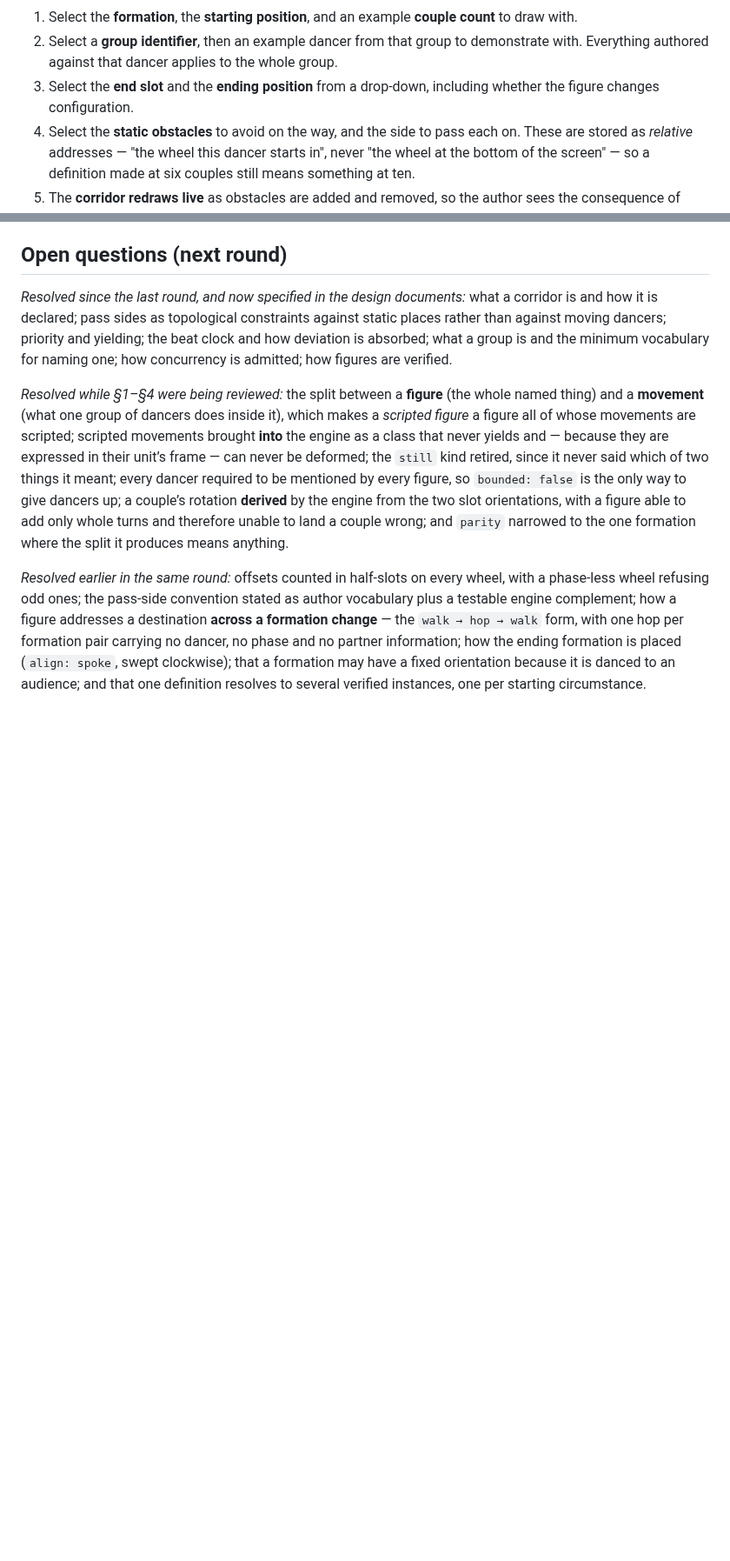
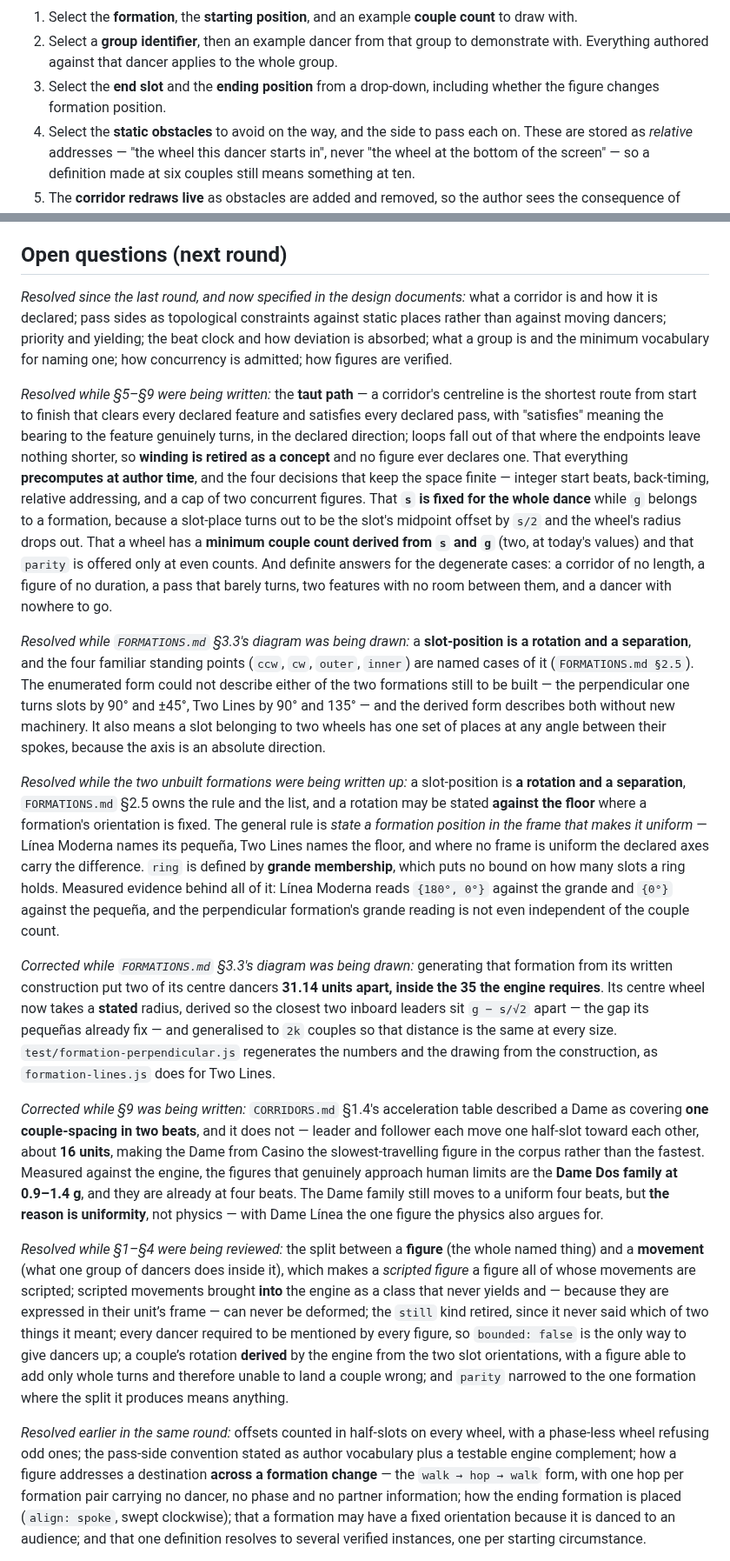
Before and after one commit to RNPGhost/RuedaSimulator, a Markdown page: ROADMAP.md, 2 parts joined by grey strips. Shown at 87% size. GitHub-like rendering; blank space fills up the shorter version.

```diff
--- a/ROADMAP.md
+++ b/ROADMAP.md
@@ -207,7 +216,7 @@ here is built; the same steps are being followed by hand, through prompts, in th
 2. Select a **group identifier**, then an example dancer from that group to demonstrate with. Everything
    authored against that dancer applies to the whole group.
 3. Select the **end slot** and the **ending position** from a drop-down, including whether the figure
-   changes configuration.
+   changes formation position.
 4. Select the **static obstacles** to avoid on the way, and the side to pass each on. These are stored
    as *relative* addresses — "the wheel this dancer starts in", never "the wheel at the bottom of the
    screen" — so a definition made at six couples still means something at ten.
@@ -244,6 +253,50 @@ it is declared; pass sides as topological constraints against static places rath
 dancers; priority and yielding; the beat clock and how deviation is absorbed; what a group is and the
 minimum vocabulary for naming one; how concurrency is admitted; how figures are verified.
 
+*Resolved while §5–§9 were being written:* the **taut path** — a corridor's centreline is the shortest
+route from start to finish that clears every declared feature and satisfies every declared pass, with
+"satisfies" meaning the bearing to the feature genuinely turns, in the declared direction; loops fall out
+of that where the endpoints leave nothing shorter, so **winding is retired as a concept** and no figure
+ever declares one. That everything **precomputes at author time**, and the four decisions that keep the
+space finite — integer start beats, back-timing, relative addressing, and a cap of two concurrent figures.
+That **`s` is fixed for the whole dance** while `g` belongs to a formation, because a slot-place turns out
+to be the slot's midpoint offset by `s/2` and the wheel's radius drops out. That a wheel has a **minimum
+couple count derived from `s` and `g`** (two, at today's values) and that `parity` is offered only at even
+counts. And definite answers for the degenerate cases: a corridor of no length, a figure of no duration, a
+pass that barely turns, two features with no room between them, and a dancer with nowhere to go.
+
+*Resolved while `FORMATIONS.md` §3.3's diagram was being drawn:* a **slot-position is a rotation and a
+separation**, and
+the four familiar standing points (`ccw`, `cw`, `outer`, `inner`) are named cases of it
+(`FORMATIONS.md §2.5`). The enumerated form could not describe either of the two formations still to be
+built — the perpendicular one turns slots by 90° and ±45°, Two Lines by 90° and 135° — and the derived form
+describes both without new machinery. It also means a slot belonging to two wheels has one set of places at
+any angle between their spokes, because the axis is an absolute direction.
+
+*Resolved while the two unbuilt formations were being written up:* a slot-position is **a rotation and a
+separation**, `FORMATIONS.md` §2.5 owns the rule and the list, and a rotation may be stated **against the
+floor** where a formation's orientation is fixed. The general rule is *state a formation position in the
+frame that makes it uniform* — Línea Moderna names its pequeña, Two Lines names the floor, and where no
+frame is uniform the declared axes carry the difference. `ring` is defined by **grande membership**, which
+puts no bound on how many slots a ring holds. Measured evidence behind all of it: Línea Moderna reads
+`{180°, 0°}` against the grande and `{0°}` against the pequeña, and the perpendicular formation's grande
+reading is not even independent of the couple count.
+
+*Corrected while `FORMATIONS.md` §3.3's diagram was being drawn:* generating that formation from its written
+construction put two of its centre dancers **31.14 units apart, inside the 35 the engine requires**. Its
+centre wheel now takes a **stated** radius, derived so the closest two inboard leaders sit `g − s/√2`
+apart — the gap its pequeñas already fix — and generalised to `2k` couples so that distance is the same at
+every size. `test/formation-perpendicular.js` regenerates the numbers and the drawing from the
+construction, as `formation-lines.js` does for Two Lines.
+
+*Corrected while §9 was being written:* `CORRIDORS.md` §1.4's acceleration table described a Dame as covering **one
+couple-spacing in two beats**, and it does not — leader and follower each move one half-slot toward each
+other, about **16 units**, making the Dame from Casino the slowest-travelling figure in the corpus rather
+than the fastest. Measured against the engine, the figures that genuinely approach human limits are the
+**Dame Dos family at 0.9–1.4 g**, and they are already at four beats. The Dame family still moves to a
+uniform four beats, but **the reason is uniformity**, not physics — with Dame Línea the one figure the
+physics also argues for.
+
 *Resolved while §1–§4 were being reviewed:* the split between a **figure** (the whole named thing) and a
 **movement** (what one group of dancers does inside it), which makes a *scripted figure* a figure all of
 whose movements are scripted; scripted movements brought **into** the engine as a class that never yields
```
Also changed, not shown: other parts of ROADMAP.md (+20 -11 lines).
